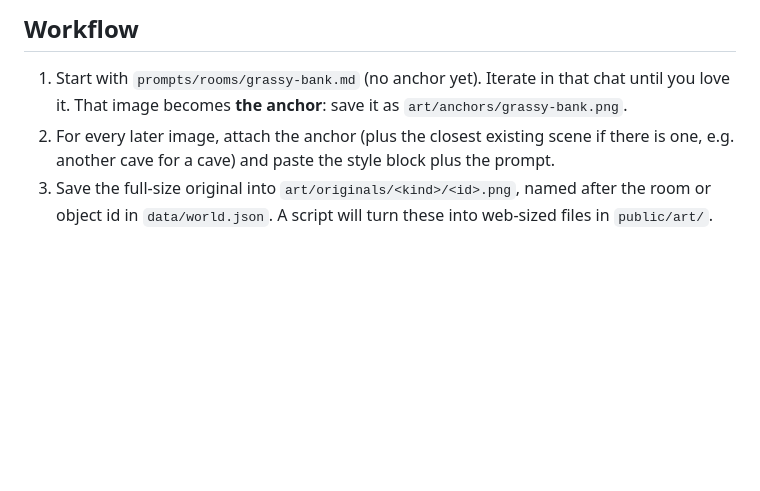
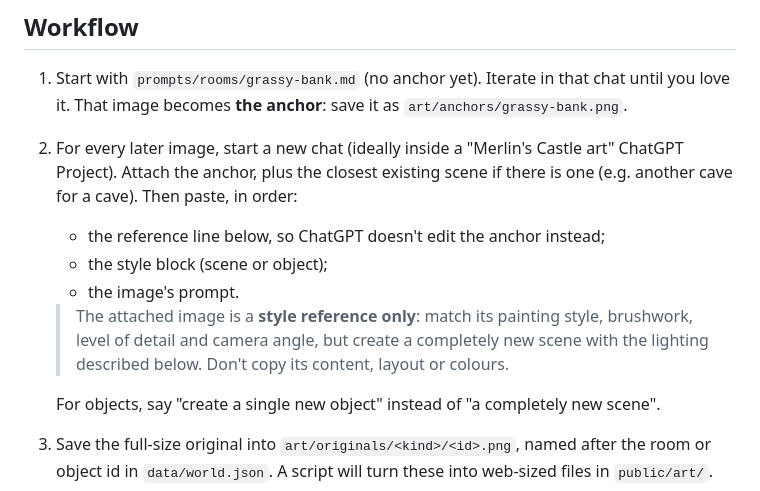
Before and after one commit to druewilding/merlins-castle, a Markdown page: art/STYLE.md, the part around the change. Drawn GitHub-style; blank space fills up the shorter version.

Commit message:
docs: Add style reference instructions to art guide

```diff
--- a/art/STYLE.md
+++ b/art/STYLE.md
@@ -14,9 +14,21 @@ and the attached anchors are what keep 75 images looking like one world.
 1. Start with `prompts/rooms/grassy-bank.md` (no anchor yet). Iterate in that
    chat until you love it. That image becomes **the anchor**: save it as
    `art/anchors/grassy-bank.png`.
-2. For every later image, attach the anchor (plus the closest existing scene
-   if there is one, e.g. another cave for a cave) and paste the style block
-   plus the prompt.
+2. For every later image, start a new chat (ideally inside a "Merlin's Castle
+   art" ChatGPT Project). Attach the anchor, plus the closest existing scene
+   if there is one (e.g. another cave for a cave). Then paste, in order:
+   - the reference line below, so ChatGPT doesn't edit the anchor instead;
+   - the style block (scene or object);
+   - the image's prompt.
+
+   > The attached image is a **style reference only**: match its painting
+   > style, brushwork, level of detail and camera angle, but create a
+   > completely new scene with the lighting described below. Don't copy its
+   > content, layout or colours.
+
+   For objects, say "create a single new object" instead of "a completely new
+   scene".
+
 3. Save the full-size original into `art/originals/<kind>/<id>.png`, named
    after the room or object id in `data/world.json`. A script will turn these
    into web-sized files in `public/art/`.
```
